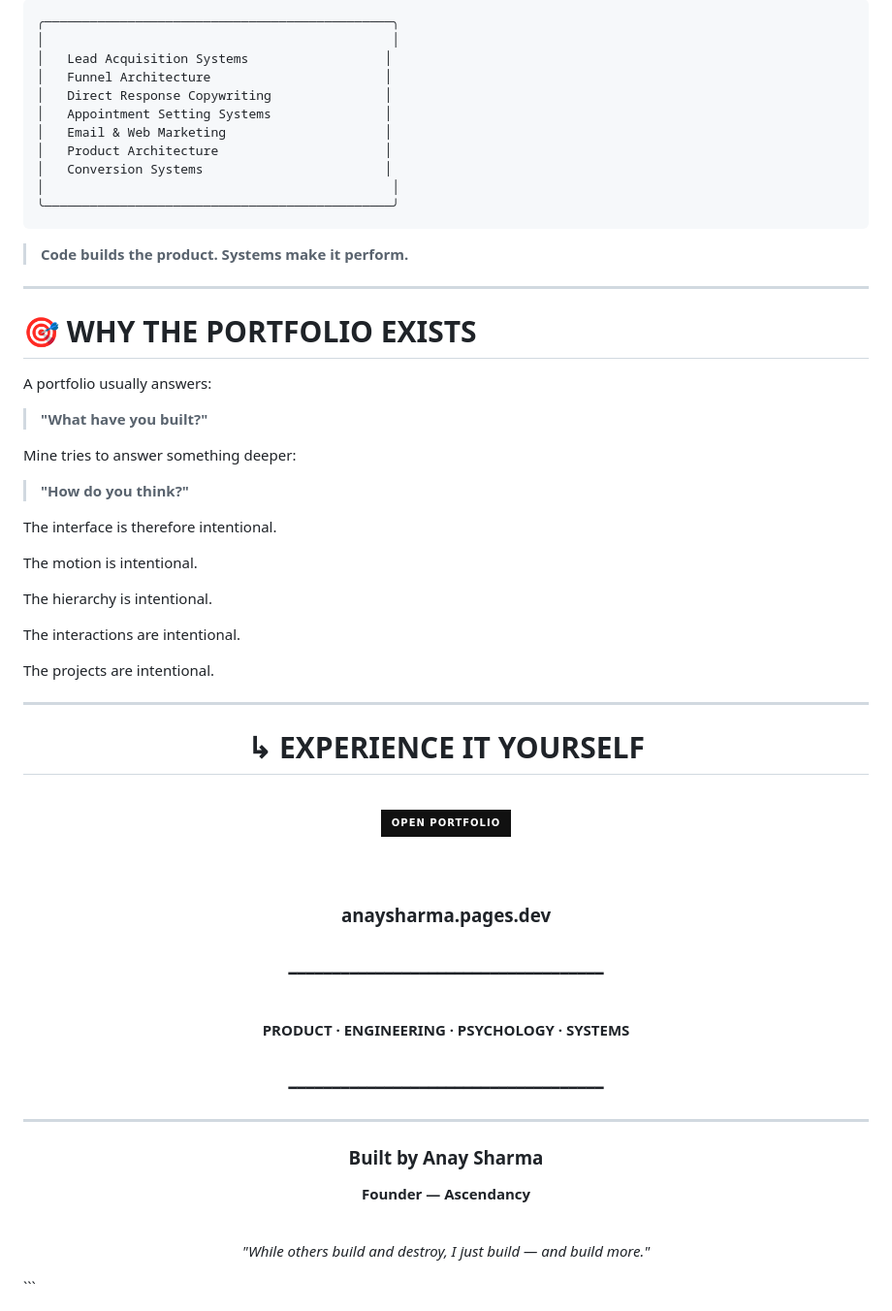
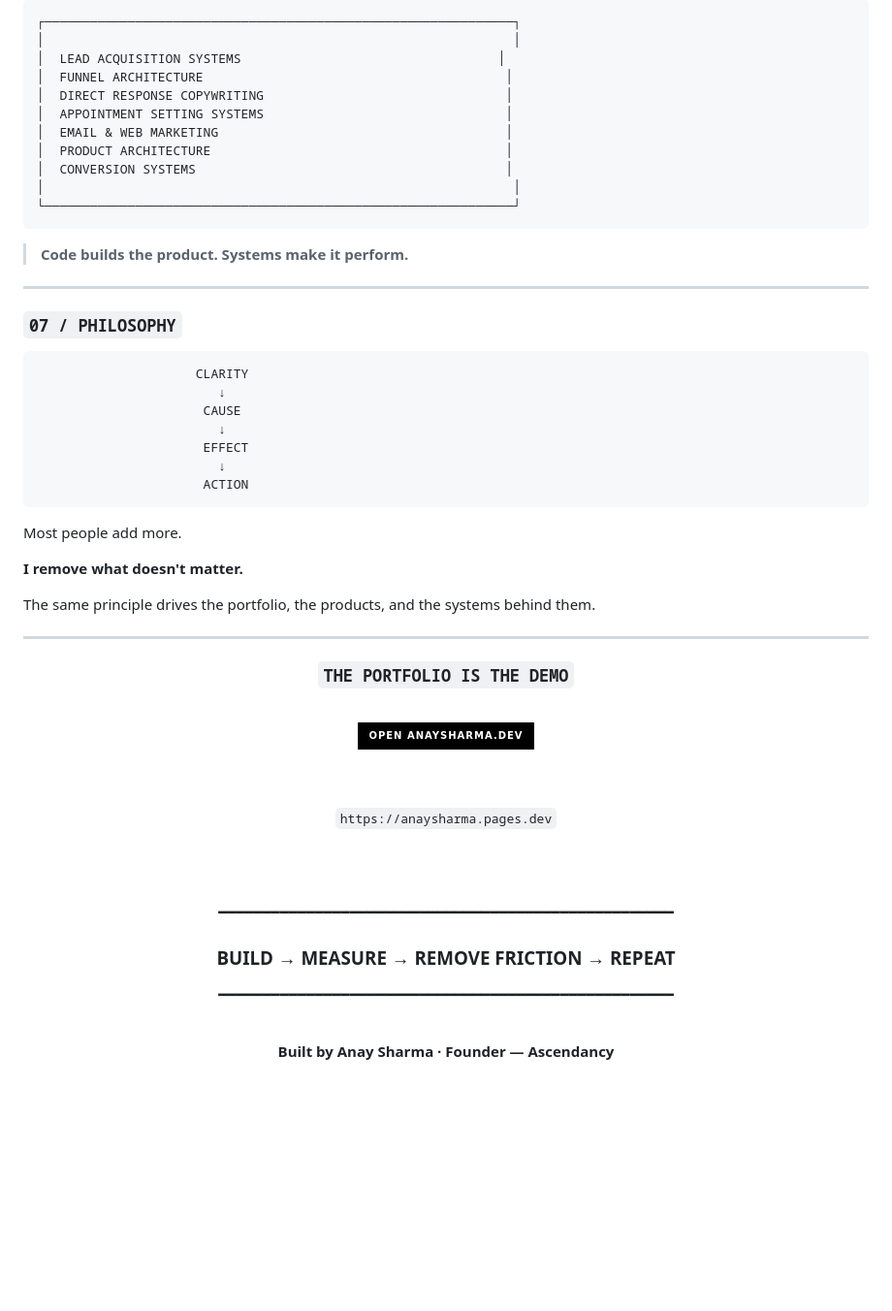
Before and after one commit to AnaySharmaCEO/anaysharmacodes, a Markdown page: README.md, the part around one of its changes. Shown at 97% size. Drawn GitHub-style; badges without logos; blank space fills up the shorter version.

Commit message:
Revise README for new portfolio layout and vision
Updated the README to reflect a new portfolio structure and design philosophy.

````diff
--- a/README.md
+++ b/README.md
@@ -340,83 +166,66 @@ DRIVE ACTION
 
 ```text
-╭──────────────────────────────────────────────╮
-│                                              │
-│   Lead Acquisition Systems                  │
-│   Funnel Architecture                       │
-│   Direct Response Copywriting               │
-│   Appointment Setting Systems               │
-│   Email & Web Marketing                     │
-│   Product Architecture                      │
-│   Conversion Systems                        │
-│                                              │
-╰──────────────────────────────────────────────╯
+┌──────────────────────────────────────────────────────────────┐
+│                                                              │
+│  LEAD ACQUISITION SYSTEMS                                  │
+│  FUNNEL ARCHITECTURE                                        │
+│  DIRECT RESPONSE COPYWRITING                                │
+│  APPOINTMENT SETTING SYSTEMS                                │
+│  EMAIL & WEB MARKETING                                      │
+│  PRODUCT ARCHITECTURE                                       │
+│  CONVERSION SYSTEMS                                         │
+│                                                              │
+└──────────────────────────────────────────────────────────────┘
 ```
 
 > **Code builds the product. Systems make it perform.**
 
 ---
 
-# 🎯 WHY THE PORTFOLIO EXISTS
+### `07 / PHILOSOPHY`
 
-A portfolio usually answers:
+```text
+                     CLARITY
+                        ↓
+                      CAUSE
+                        ↓
+                      EFFECT
+                        ↓
+                      ACTION
+```
 
-> **"What have you built?"**
+Most people add more.
 
-Mine tries to answer something deeper:
+**I remove what doesn't matter.**
 
-> **"How do you think?"**
-
-The interface is therefore intentional.
-
-The motion is intentional.
-
-The hierarchy is intentional.
-
-The interactions are intentional.
-
-The projects are intentional.
+The same principle drives the portfolio, the products, and the systems behind them.
 
 ---
 
 <div align="center">
 
-# ↳ EXPERIENCE IT YOURSELF
+### `THE PORTFOLIO IS THE DEMO`
 
 <br>
 
 <a href="https://anaysharma.pages.dev">
-<img src="https://img.shields.io/badge/OPEN_PORTFOLIO-111111?style=for-the-badge&logo=vercel&logoColor=white" />
+<img src="https://img.shields.io/badge/OPEN_ANAYSHARMA.DEV-000000?style=for-the-badge&logo=cloudflarepages&logoColor=white" />
 </a>
 
 <br><br>
 
-### **anaysharma.pages.dev**
+`https://anaysharma.pages.dev`
+
+<br><br>
+
+━━━━━━━━━━━━━━━━━━━━━━━━━━━━━━━━━━━━━━━━━━━━━━━━━━━━
+
+### **BUILD → MEASURE → REMOVE FRICTION → REPEAT**
+
+━━━━━━━━━━━━━━━━━━━━━━━━━━━━━━━━━━━━━━━━━━━━━━━━━━━━
 
 <br>
 
-━━━━━━━━━━━━━━━━━━━━━━━━━━━━━━━━━━━━
-
-<br>
-
-**PRODUCT · ENGINEERING · PSYCHOLOGY · SYSTEMS**
-
-<br>
-
-━━━━━━━━━━━━━━━━━━━━━━━━━━━━━━━━━━━━
+**Built by Anay Sharma · Founder — Ascendancy**
 
 </div>
-
----
-
-<div align="center">
-
-### Built by **Anay Sharma**
-
-**Founder — Ascendancy**
-
-<br>
-
-*"While others build and destroy, I just build — and build more."*
-
-</div>
-```
````
Also changed, not shown: other parts of README.md (+117 -291 lines).
